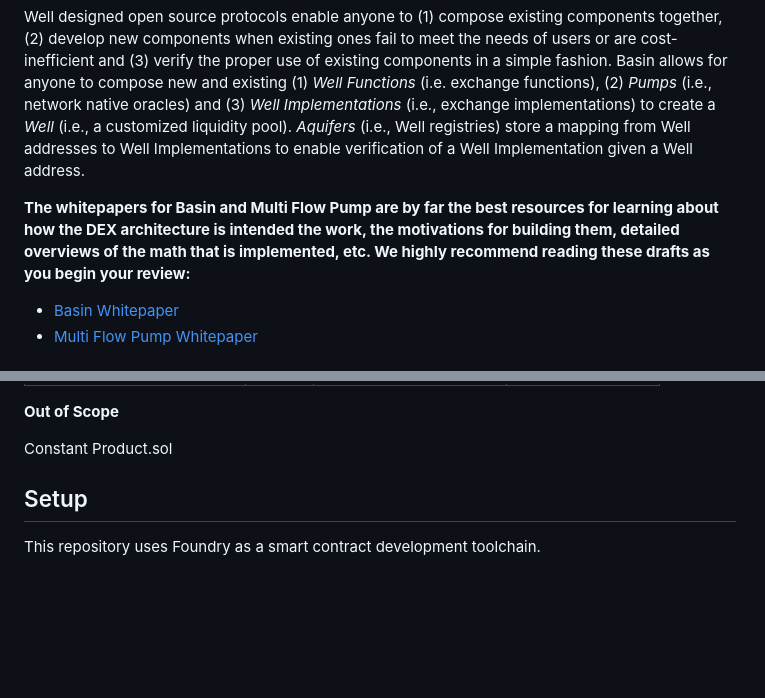
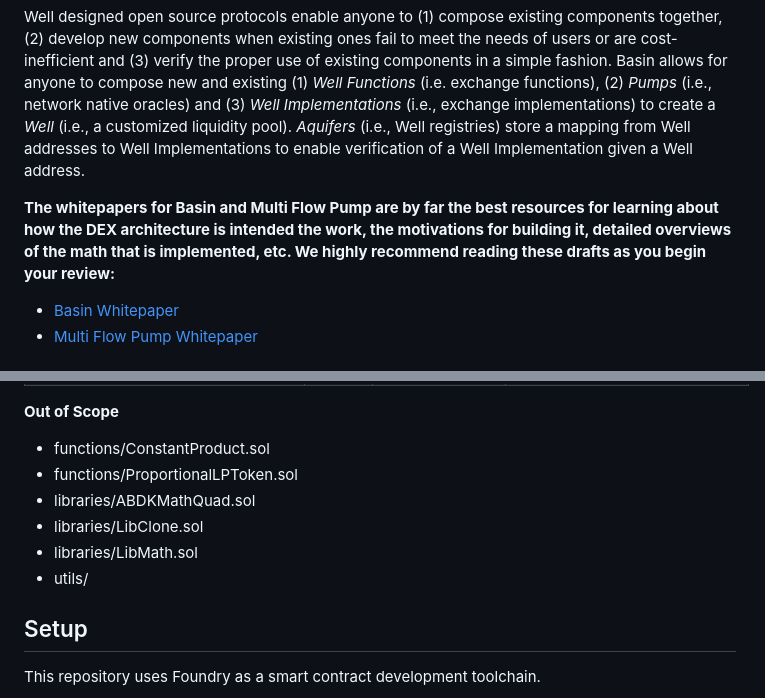
Before and after one commit to code-423n4/2023-07-basin, a Markdown page: README.md, 2 parts joined by grey strips. GitHub-like rendering; blank space fills up the shorter version.

```diff
--- a/README.md
+++ b/README.md
@@ -41,7 +41,7 @@ tokens and (2) includes a registry to verify exchange implementations.
 
 Well designed open source protocols enable anyone to (1) compose existing components together, (2) develop new components when existing ones fail to meet the needs of users or are cost-inefficient and (3) verify the proper use of existing components in a simple fashion. Basin allows for anyone to compose new and existing (1) *Well Functions* (i.e. exchange functions), (2) *Pumps* (i.e., network native oracles) and (3) *Well Implementations* (i.e., exchange implementations) to create a *Well* (i.e., a customized liquidity pool). *Aquifers* (i.e., Well registries) store a mapping from Well addresses to Well Implementations to enable verification of a Well Implementation given a Well address.
 
-**The whitepapers for Basin and Multi Flow Pump are by far the best resources for learning about how the DEX architecture is intended the work, the motivations for building them, detailed overviews of the math that is implemented, etc. We highly recommend reading these drafts as you begin your review:**
+**The whitepapers for Basin and Multi Flow Pump are by far the best resources for learning about how the DEX architecture is intended the work, the motivations for building it, detailed overviews of the math that is implemented, etc. We highly recommend reading these drafts as you begin your review:**
 * [Basin Whitepaper](https://basin.exchange/basin.pdf)
 * [Multi Flow Pump Whitepaper](https://basin.exchange/multi-flow-pump.pdf)
 
@@ -111,7 +122,12 @@ These audits reports may provide insight on known issues and acknowledged findin
 
 **Out of Scope**
 
-Constant Product.sol
+* functions/ConstantProduct.sol
+* functions/ProportionalLPToken.sol
+* libraries/ABDKMathQuad.sol
+* libraries/LibClone.sol
+* libraries/LibMath.sol
+* utils/
 
 ## Setup
 
```
Also changed, not shown: other parts of README.md (+15 -4 lines).
